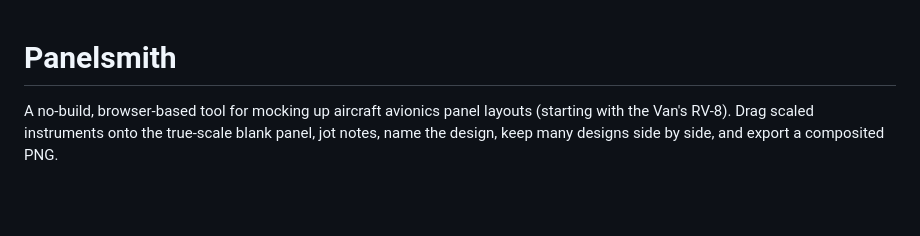
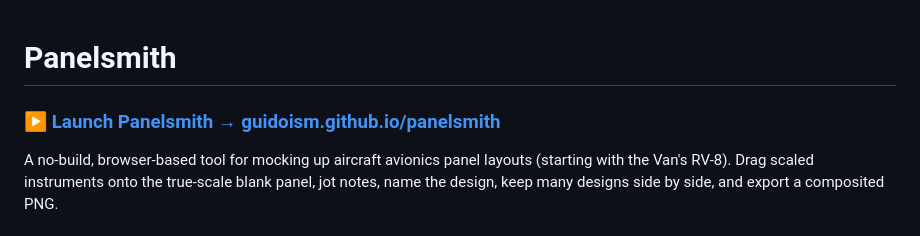
Before and after one commit to guidoism/panelsmith, a Markdown page: README.md, the part around the change. Rendered like a GitHub page; blank space fills up the shorter version.

Commit message:
Add live demo link to README
Co-Authored-By: Claude Opus 4.8 <noreply@anthropic.com>

```diff
--- a/README.md
+++ b/README.md
@@ -1,4 +1,6 @@
 # Panelsmith
+
+### ▶ [Launch Panelsmith → guidoism.github.io/panelsmith](https://guidoism.github.io/panelsmith/)
 
 A no-build, browser-based tool for mocking up aircraft avionics panel layouts (starting
 with the Van's RV-8). Drag scaled instruments onto the true-scale blank panel, jot notes,
```
